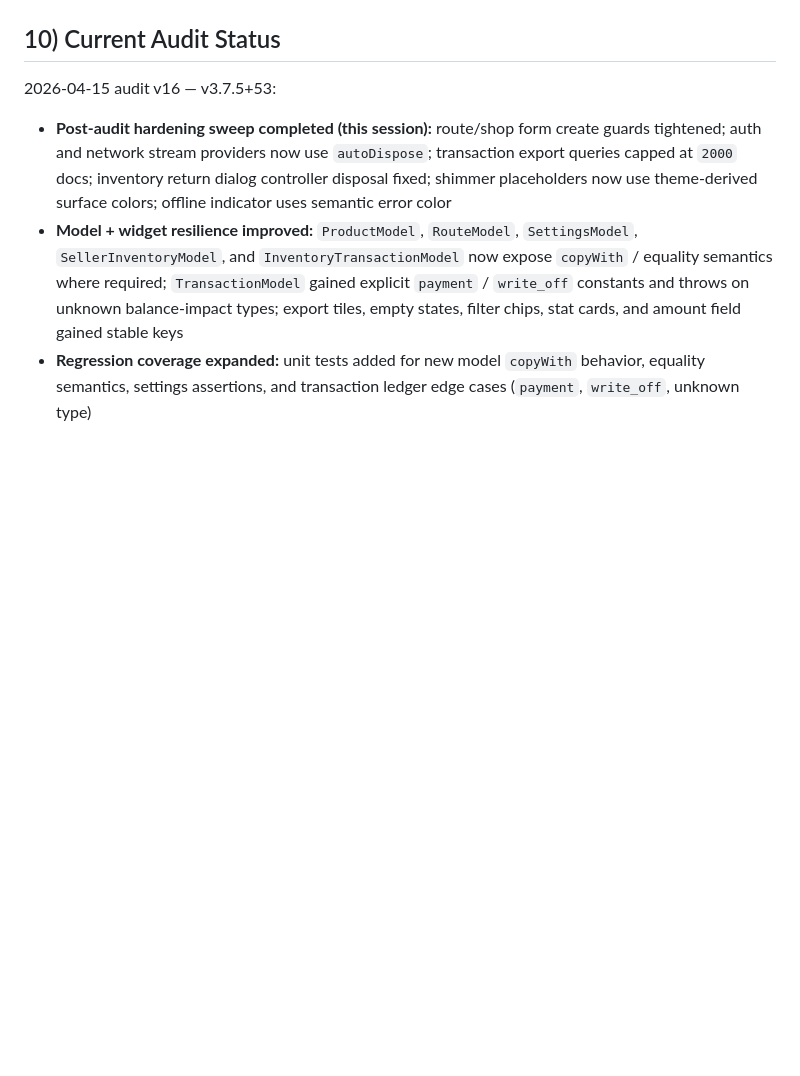
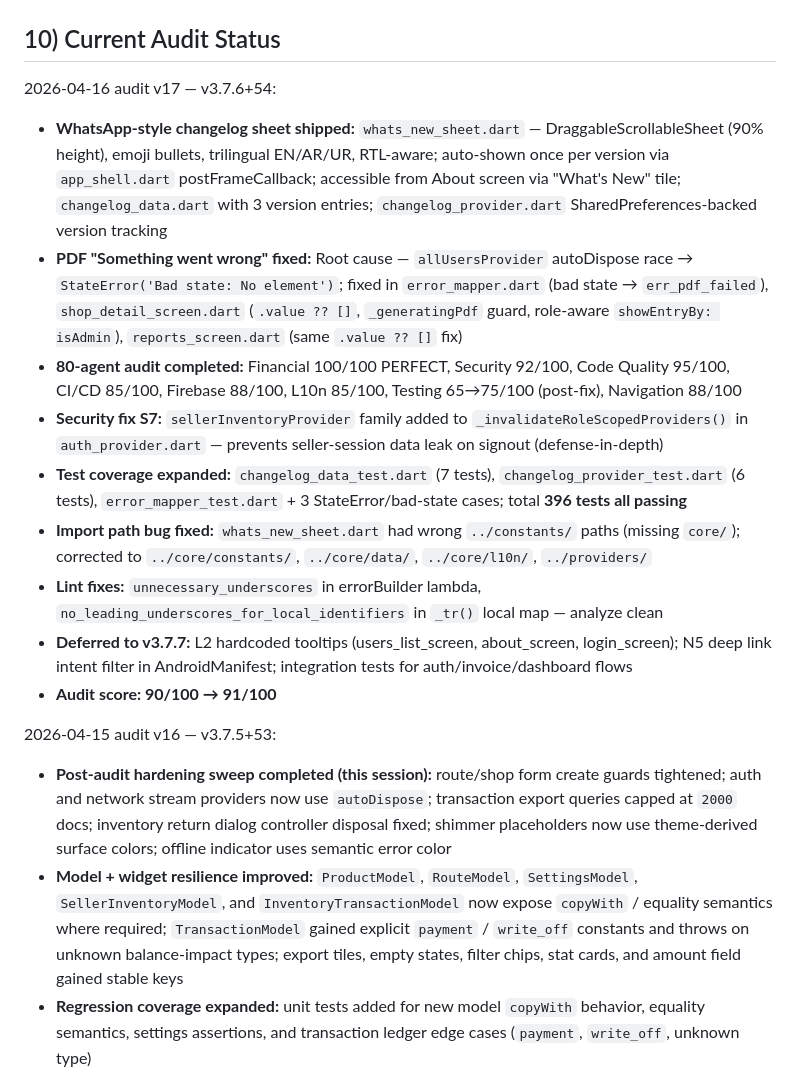
Before and after one commit to engremran07/footwear, a Markdown page: AGENTS.md, the part around one of its changes. GitHub-like rendering; blank space fills up the shorter version.

Commit message:
docs: update AGENTS.md audit v17 status — v3.7.6+54

```diff
--- a/AGENTS.md
+++ b/AGENTS.md
@@ -394,6 +394,18 @@ Conflict resolution order for instructions:
 
 ## 10) Current Audit Status
 
+2026-04-16 audit v17 — v3.7.6+54:
+
+- **WhatsApp-style changelog sheet shipped:** `whats_new_sheet.dart` — DraggableScrollableSheet (90% height), emoji bullets, trilingual EN/AR/UR, RTL-aware; auto-shown once per version via `app_shell.dart` postFrameCallback; accessible from About screen via "What's New" tile; `changelog_data.dart` with 3 version entries; `changelog_provider.dart` SharedPreferences-backed version tracking
+- **PDF "Something went wrong" fixed:** Root cause — `allUsersProvider` autoDispose race → `StateError('Bad state: No element')`; fixed in `error_mapper.dart` (bad state → `err_pdf_failed`), `shop_detail_screen.dart` (`.value ?? []`, `_generatingPdf` guard, role-aware `showEntryBy: isAdmin`), `reports_screen.dart` (same `.value ?? []` fix)
+- **80-agent audit completed:** Financial 100/100 PERFECT, Security 92/100, Code Quality 95/100, CI/CD 85/100, Firebase 88/100, L10n 85/100, Testing 65→75/100 (post-fix), Navigation 88/100
+- **Security fix S7:** `sellerInventoryProvider` family added to `_invalidateRoleScopedProviders()` in `auth_provider.dart` — prevents seller-session data leak on signout (defense-in-depth)
+- **Test coverage expanded:** `changelog_data_test.dart` (7 tests), `changelog_provider_test.dart` (6 tests), `error_mapper_test.dart` + 3 StateError/bad-state cases; total **396 tests all passing**
+- **Import path bug fixed:** `whats_new_sheet.dart` had wrong `../constants/` paths (missing `core/`); corrected to `../core/constants/`, `../core/data/`, `../core/l10n/`, `../providers/`
+- **Lint fixes:** `unnecessary_underscores` in errorBuilder lambda, `no_leading_underscores_for_local_identifiers` in `_tr()` local map — analyze clean
+- **Deferred to v3.7.7:** L2 hardcoded tooltips (users_list_screen, about_screen, login_screen); N5 deep link intent filter in AndroidManifest; integration tests for auth/invoice/dashboard flows
+- **Audit score: 90/100 → 91/100**
+
 2026-04-15 audit v16 — v3.7.5+53:
 
 - **Post-audit hardening sweep completed (this session):** route/shop form create guards tightened; auth and network stream providers now use `autoDispose`; transaction export queries capped at `2000` docs; inventory return dialog controller disposal fixed; shimmer placeholders now use theme-derived surface colors; offline indicator uses semantic error color
```
Also changed, not shown: other parts of AGENTS.md (+1 -1 lines).
